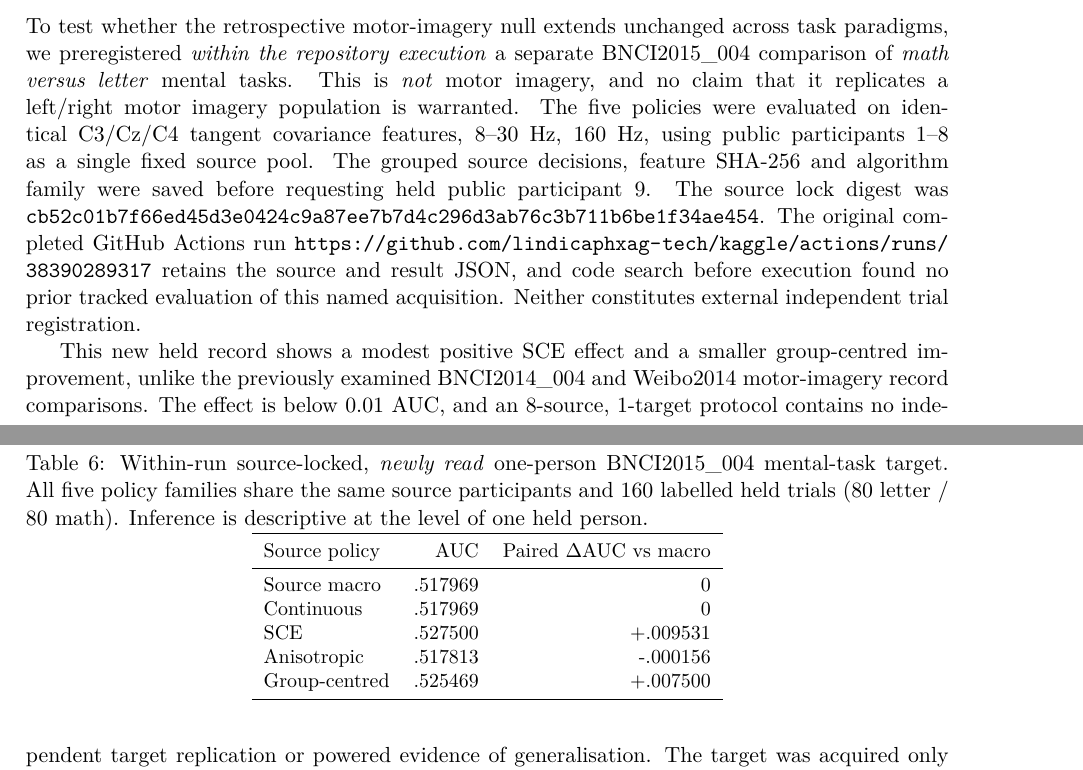
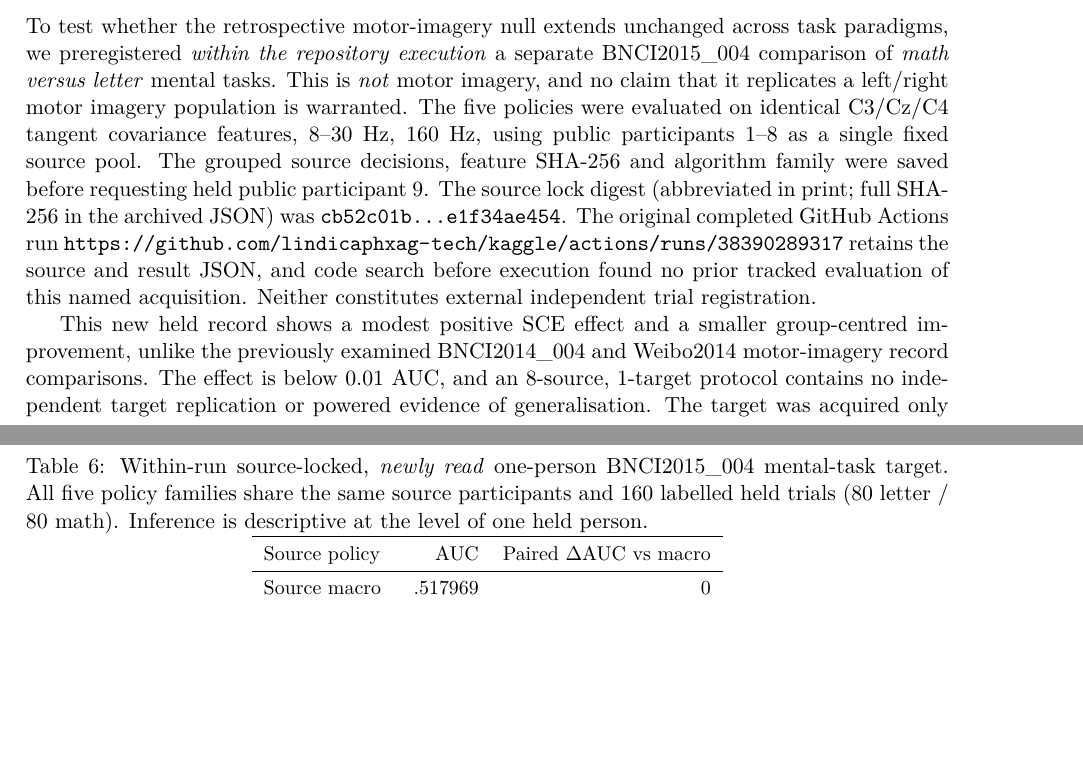
Before and after one commit to lindicaphxag-tech/kaggle, a LaTeX paper (research/defaultreg_bspc_v13/main_p3_source_only_optimisation_NEGATIVE_UNREADY.tex, which reads research/defaultreg_bspc_v13/P3_bnci2015_004_first_held_mental_task_result_20261013.tex): two parts of pages 8 and 9 of 10, joined at a grey line, cut so that both start at the same text, the shorter picture padded with empty space. Compiled offline with pdfLaTeX.

Commit message:
typeset(p3): abbreviate SHA digests in print while retaining exact full hashes in reproducibility artifacts

```diff
--- a/research/defaultreg_bspc_v13/P3_bnci2015_004_first_held_mental_task_result_20261013.tex
+++ b/research/defaultreg_bspc_v13/P3_bnci2015_004_first_held_mental_task_result_20261013.tex
@@ -12,8 +12,8 @@ on identical C3/Cz/C4 tangent covariance features,
 as a single fixed source pool.
 The grouped source decisions, feature SHA-256 and
 algorithm family were saved before requesting held
-public participant 9. The source lock digest was
-\texttt{cb52c01b7f66ed45d3e0424c9a87ee7b7d4c296d3ab76c3b711b6be1f34ae454}.
+public participant 9. The source lock digest (abbreviated in print; full SHA-256 in the archived JSON) was
+\texttt{cb52c01b...e1f34ae454}.
 The original completed GitHub Actions run
 \url{https://github.com/lindicaphxag-tech/kaggle/actions/runs/38390289317}
 retains the source and result JSON, and code search
```
